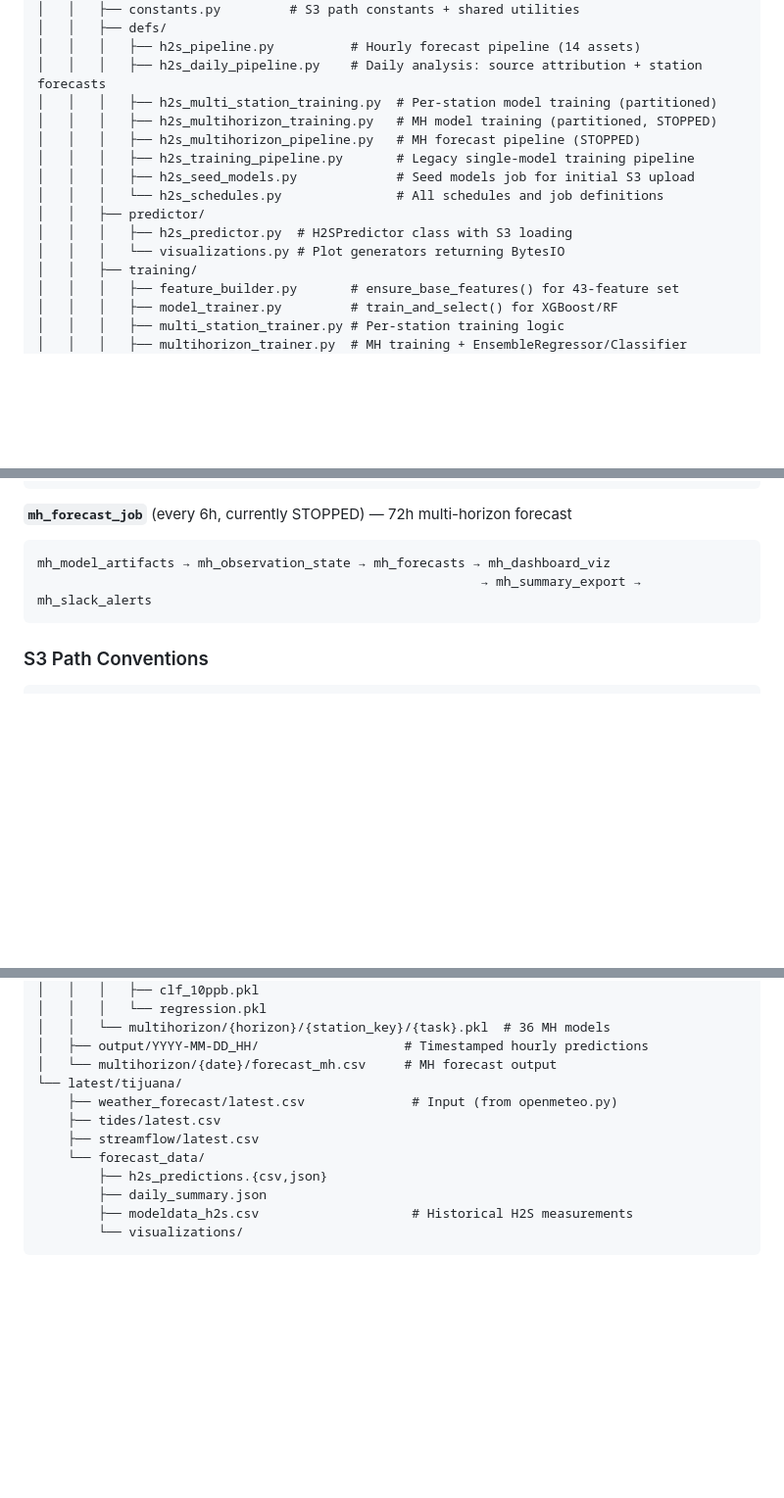
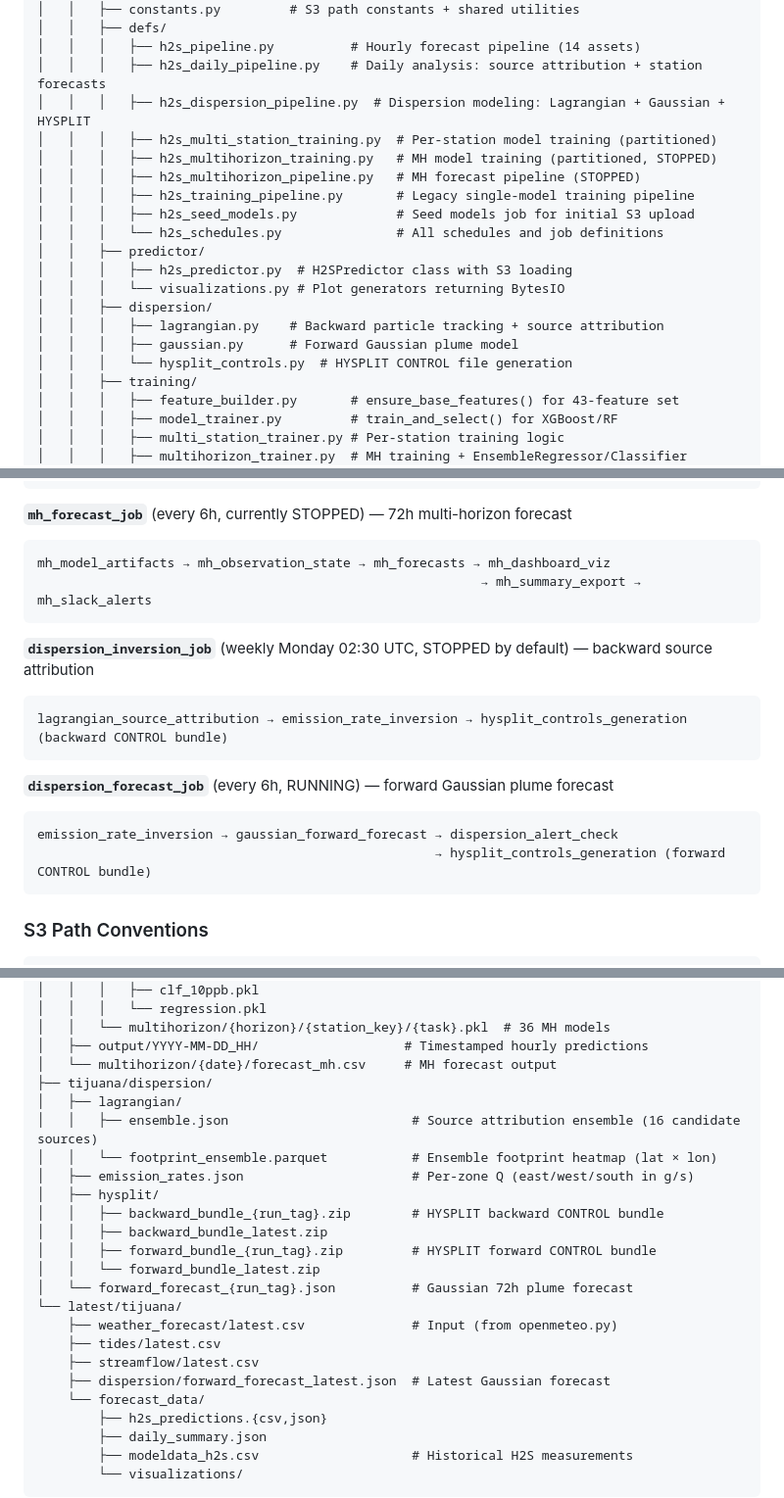
Before and after one commit to TheResilientCollective/tj_h2s_prediction, a Markdown page: CLAUDE.md, 3 parts joined by grey strips. Shown at 98% size. Drawn GitHub-style; blank space fills up the shorter version.

````diff
--- a/CLAUDE.md
+++ b/CLAUDE.md
@@ -39,6 +39,7 @@ tj_h2s_prediction/
 │   │   ├── defs/
 │   │   │   ├── h2s_pipeline.py          # Hourly forecast pipeline (14 assets)
 │   │   │   ├── h2s_daily_pipeline.py    # Daily analysis: source attribution + station forecasts
+│   │   │   ├── h2s_dispersion_pipeline.py  # Dispersion modeling: Lagrangian + Gaussian + HYSPLIT
 │   │   │   ├── h2s_multi_station_training.py  # Per-station model training (partitioned)
 │   │   │   ├── h2s_multihorizon_training.py   # MH model training (partitioned, STOPPED)
 │   │   │   ├── h2s_multihorizon_pipeline.py   # MH forecast pipeline (STOPPED)
@@ -48,6 +49,10 @@ tj_h2s_prediction/
 │   │   ├── predictor/
 │   │   │   ├── h2s_predictor.py  # H2SPredictor class with S3 loading
 │   │   │   └── visualizations.py # Plot generators returning BytesIO
+│   │   ├── dispersion/
+│   │   │   ├── lagrangian.py    # Backward particle tracking + source attribution
+│   │   │   ├── gaussian.py      # Forward Gaussian plume model
+│   │   │   └── hysplit_controls.py  # HYSPLIT CONTROL file generation
 │   │   ├── training/
 │   │   │   ├── feature_builder.py       # ensure_base_features() for 43-feature set
 │   │   │   ├── model_trainer.py         # train_and_select() for XGBoost/RF
@@ -273,6 +302,17 @@ mh_model_artifacts → mh_observation_state → mh_forecasts → mh_dashboard_vi
                                                           → mh_summary_export → mh_slack_alerts
 ```
 
+**`dispersion_inversion_job`** (weekly Monday 02:30 UTC, STOPPED by default) — backward source attribution
+```
+lagrangian_source_attribution → emission_rate_inversion → hysplit_controls_generation (backward CONTROL bundle)
+```
+
+**`dispersion_forecast_job`** (every 6h, RUNNING) — forward Gaussian plume forecast
+```
+emission_rate_inversion → gaussian_forward_forecast → dispersion_alert_check
+                                                    → hysplit_controls_generation (forward CONTROL bundle)
+```
+
 ### S3 Path Conventions
 
 ```
@@ -292,10 +332,22 @@ s3://test/
 │   │   └── multihorizon/{horizon}/{station_key}/{task}.pkl  # 36 MH models
 │   ├── output/YYYY-MM-DD_HH/                   # Timestamped hourly predictions
 │   └── multihorizon/{date}/forecast_mh.csv     # MH forecast output
+├── tijuana/dispersion/
+│   ├── lagrangian/
+│   │   ├── ensemble.json                        # Source attribution ensemble (16 candidate sources)
+│   │   └── footprint_ensemble.parquet           # Ensemble footprint heatmap (lat × lon)
+│   ├── emission_rates.json                      # Per-zone Q (east/west/south in g/s)
+│   ├── hysplit/
+│   │   ├── backward_bundle_{run_tag}.zip        # HYSPLIT backward CONTROL bundle
+│   │   ├── backward_bundle_latest.zip
+│   │   ├── forward_bundle_{run_tag}.zip         # HYSPLIT forward CONTROL bundle
+│   │   └── forward_bundle_latest.zip
+│   └── forward_forecast_{run_tag}.json          # Gaussian 72h plume forecast
 └── latest/tijuana/
     ├── weather_forecast/latest.csv              # Input (from openmeteo.py)
     ├── tides/latest.csv
     ├── streamflow/latest.csv
+    ├── dispersion/forward_forecast_latest.json  # Latest Gaussian forecast
     └── forecast_data/
         ├── h2s_predictions.{csv,json}
         ├── daily_summary.json
````
Also changed, not shown: other parts of CLAUDE.md (+40 -0 lines).
